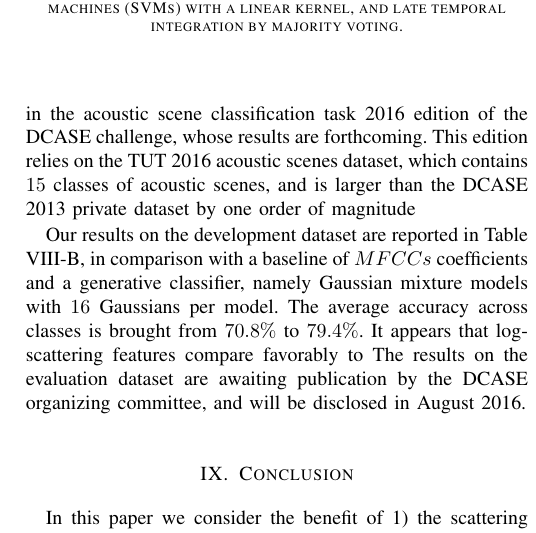
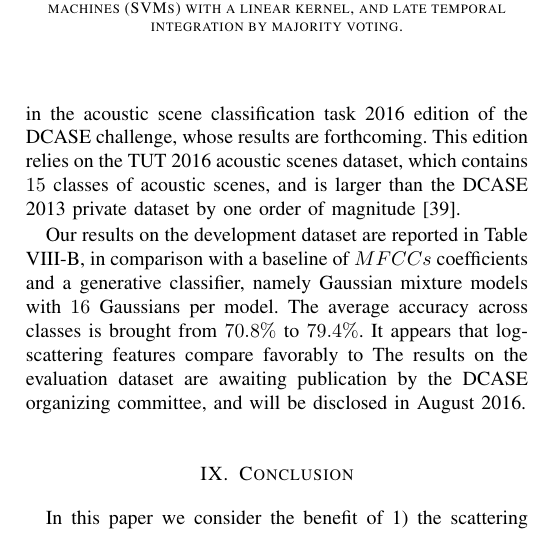
Before and after one commit to mathieulagrange/paperRelevanceBasedSimilarity, a LaTeX paper (paper/structureScene.tex): part of one column of page 9 of 10, cut so that both start at the same text. Compiled offline with pdfLaTeX.

Commit message:
cite Mesaros

```diff
--- a/paper/structureScene.tex
+++ b/paper/structureScene.tex
@@ -548,7 +548,7 @@ late, RBF     & $68\pm10$ & $73\pm\phantom{0}8$  & $\mathbf{78}\pm\phantom{0}6$
 
 \subsubsection*{Participation to the DCASE 2016 challenge}
 In order to evaluate how general our findings are, we have taken part in the acoustic scene classification task 2016 edition of the DCASE challenge, whose results are forthcoming.
-This edition relies on the TUT 2016 acoustic scenes dataset, which contains $15$ classes of acoustic scenes, and is larger than the DCASE 2013 private dataset by one order of magnitude
+This edition relies on the TUT 2016 acoustic scenes dataset, which contains $15$ classes of acoustic scenes, and is larger than the DCASE 2013 private dataset by one order of magnitude \cite{Mesaros2016_EUSIPCO}.
 
 Our results on the development dataset are reported in Table \ref{table:dcase2016}, in comparison with a baseline of $MFCCs$ coefficients and a generative classifier, namely Gaussian mixture models with $16$ Gaussians per model.
 The average accuracy across classes is brought from $70.8\%$ to $79.4\%$.
```
